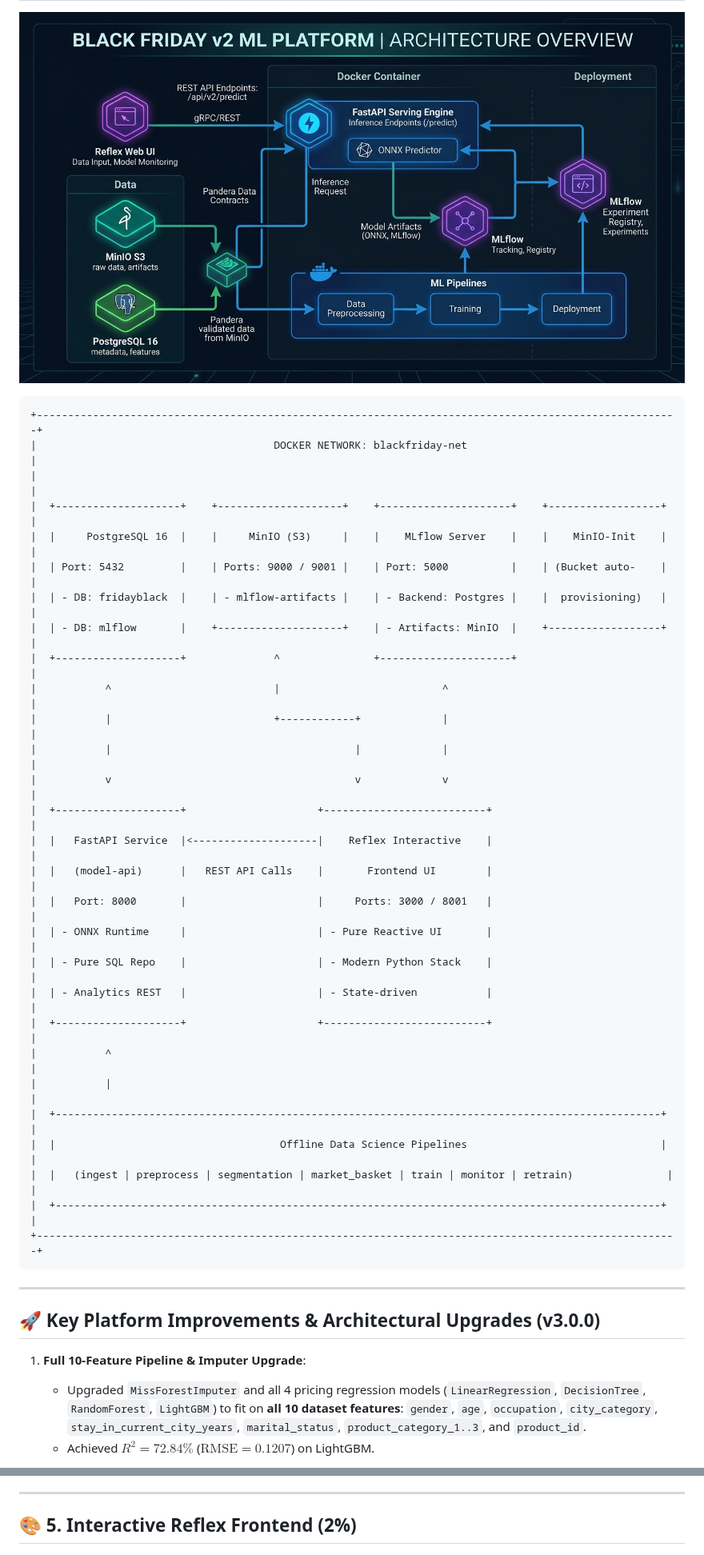
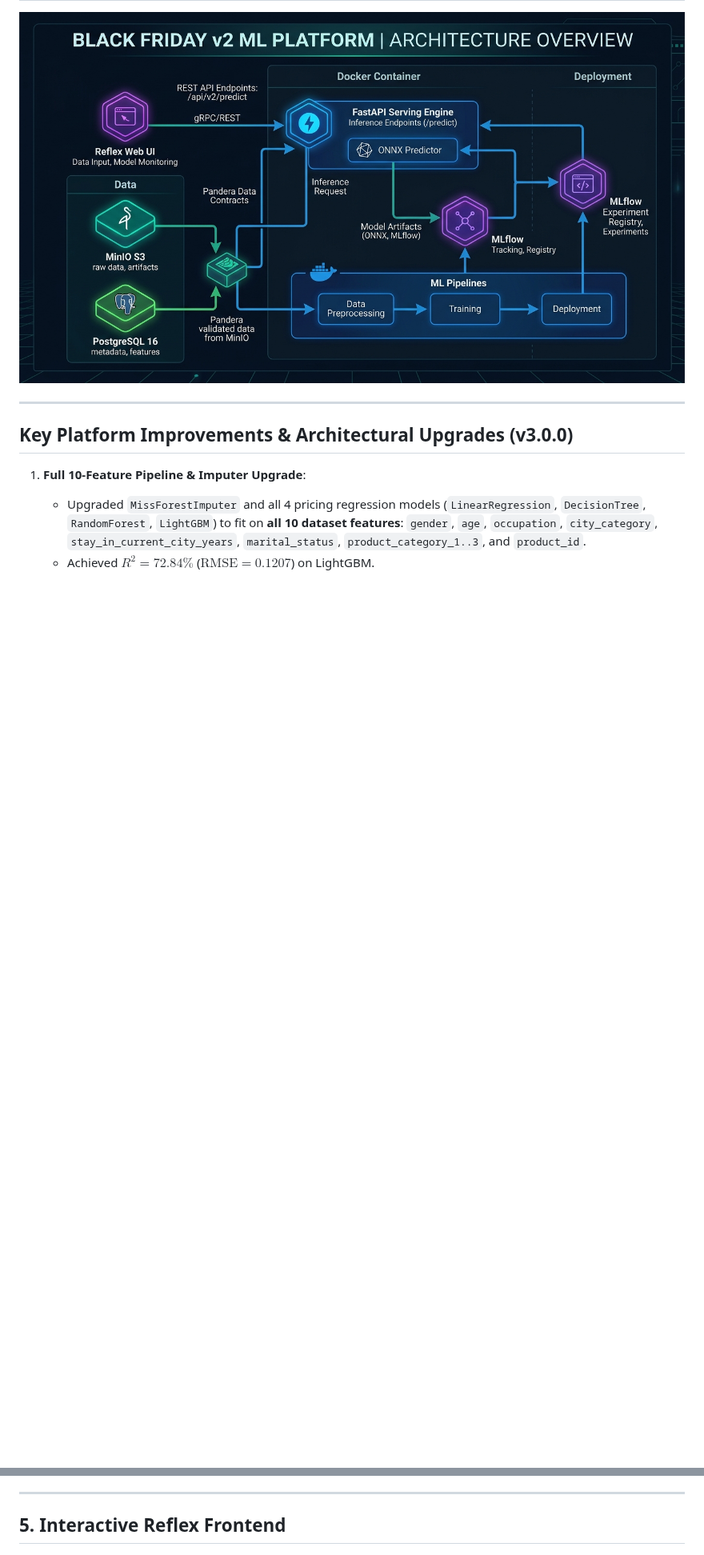
Before and after one commit to Ziadashraf301/Black-Friday, a Markdown page: README.md, 2 parts joined by grey strips. Shown at 80% size. GitHub-like rendering; blank space fills up the shorter version.

Commit message:
docs: remove ASCII architecture diagram and emojis from README

````diff
--- a/README.md
+++ b/README.md
@@ -19,40 +19,9 @@ The original R statistical analysis is preserved and tagged in Git as [`v1.0.0`]
 
 ![Black Friday v2 System Architecture](docs/images/system_architecture.png)
 
-```
-+-------------------------------------------------------------------------------------------------------+
-|                                      DOCKER NETWORK: blackfriday-net                                  |
-|                                                                                                       |
-|  +--------------------+    +--------------------+    +---------------------+    +------------------+  |
-|  |     PostgreSQL 16  |    |     MinIO (S3)     |    |    MLflow Server    |    |    MinIO-Init    |  |
-|  | Port: 5432         |    | Ports: 9000 / 9001 |    | Port: 5000          |    | (Bucket auto-    |  |
-|  | - DB: fridayblack  |    | - mlflow-artifacts |    | - Backend: Postgres |    |  provisioning)   |  |
-|  | - DB: mlflow       |    +--------------------+    | - Artifacts: MinIO  |    +------------------+  |
-|  +--------------------+              ^               +---------------------+                          |
-|           ^                          |                          ^                                     |
-|           |                          +------------+             |                                     |
-|           |                                       |             |                                     |
-|           v                                       v             v                                     |
-|  +--------------------+                     +--------------------------+                              |
-|  |   FastAPI Service  |<--------------------|    Reflex Interactive    |                              |
-|  |   (model-api)      |   REST API Calls    |       Frontend UI        |                              |
-|  |   Port: 8000       |                     |     Ports: 3000 / 8001   |                              |
-|  | - ONNX Runtime     |                     | - Pure Reactive UI       |                              |
-|  | - Pure SQL Repo    |                     | - Modern Python Stack    |                              |
-|  | - Analytics REST   |                     | - State-driven           |                              |
-|  +--------------------+                     +--------------------------+                              |
-|           ^                                                                                           |
-|           |                                                                                           |
-|  +-------------------------------------------------------------------------------------------------+  |
-|  |                                    Offline Data Science Pipelines                               |  |
-|  |   (ingest | preprocess | segmentation | market_basket | train | monitor | retrain)               |  |
-|  +-------------------------------------------------------------------------------------------------+  |
-+-------------------------------------------------------------------------------------------------------+
-```
-
 ---
 
-## 🚀 Key Platform Improvements & Architectural Upgrades (v3.0.0)
+## Key Platform Improvements & Architectural Upgrades (v3.0.0)
 
 1. **Full 10-Feature Pipeline & Imputer Upgrade**:
 
@@ -220,7 +189,7 @@ API endpoints were load tested using **Locust** (`tests/locustfile.py`) under hi
 
 ---
 
-## 🎨 5. Interactive Reflex Frontend (2%)
+## 5. Interactive Reflex Frontend
 
 ![Frontend UI Architecture](docs/images/frontend_ui_architecture.png)
 
````
Also changed, not shown: other parts of README.md (+7 -10 lines).
